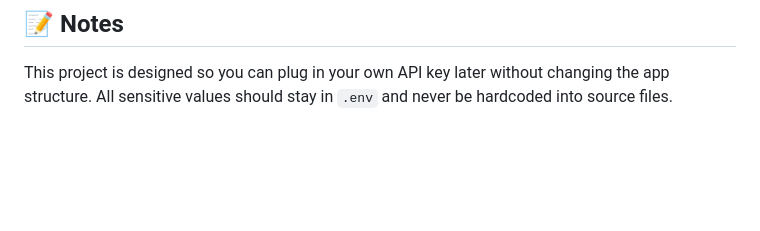
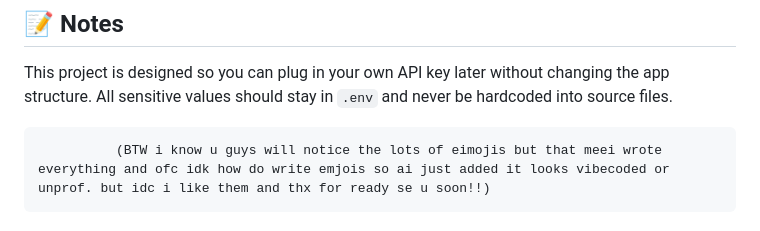
Before and after one commit to assembakr00/Nail, a Markdown page: README.md, the part around one of its changes. GitHub-like rendering; blank space fills up the shorter version.

Commit message:
fix: update README for clarity on GitHub Pages limitations and add informal note

```diff
--- a/README.md
+++ b/README.md
@@ -130,3 +130,5 @@ localStorage is still useful for the demo, but it should not be the permanent so
 ## 📝 Notes
 
 This project is designed so you can plug in your own API key later without changing the app structure. All sensitive values should stay in `.env` and never be hardcoded into source files.
+
+              (BTW i know u guys will notice the lots of eimojis but that meei wrote everything and ofc idk how do write emjois so ai just added it looks vibecoded or unprof. but idc i like them and thx for ready se u soon!!)
```
Also changed, not shown: other parts of README.md (+1 -1 lines).
